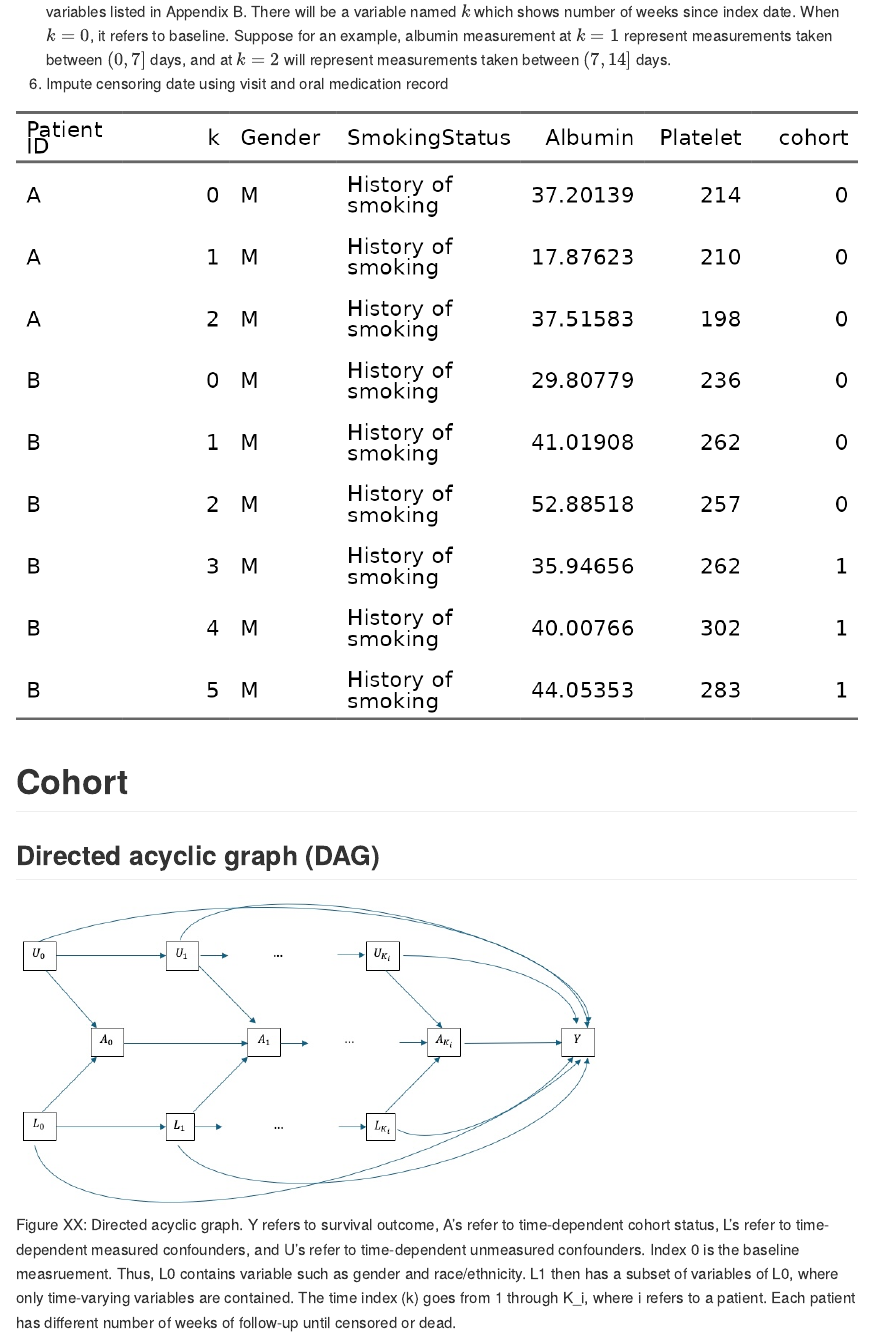
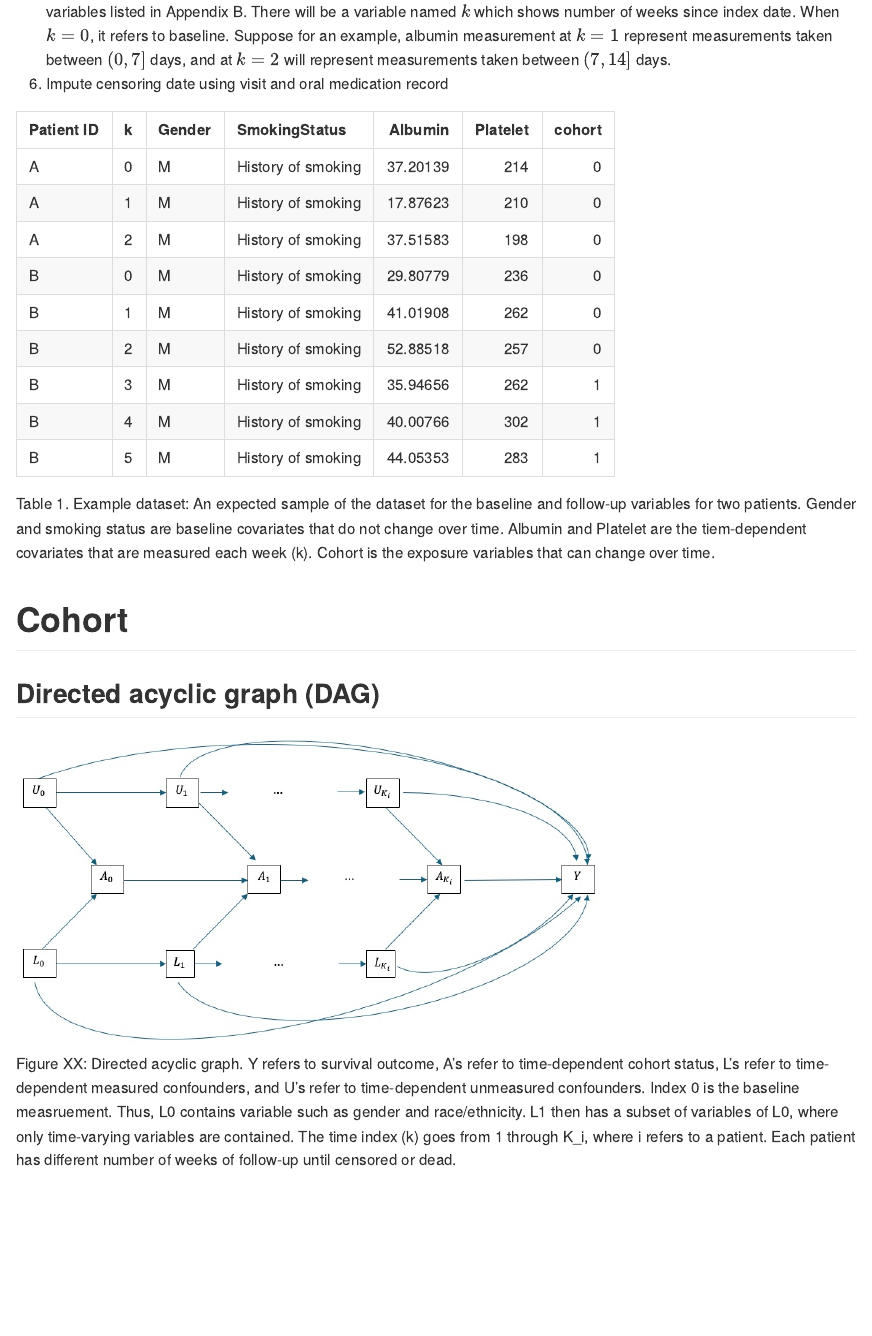
Before and after one commit to hyejung0/wait_for_test_v11, an R Markdown document (SAP/SAP_v1.Rmd): the page in a window 1100 px wide, from 3320 px down. The pictures show the output file SAP/SAP_v1.md that the author committed with the source, drawn offline in the style of GitHub.

Commit message:
change back to kable. Flextable doesn't work.

````diff
--- a/SAP/SAP_v1.Rmd
+++ b/SAP/SAP_v1.Rmd
@@ -162,11 +162,11 @@ replicated_df[7:9,cohort:=1]
 
 setnames(replicated_df,"PatientID","Patient ID")
 
-# knitr::kable(replicated_df,
-#              caption =  "Table 1. Example dataset: An expected sample of the dataset for the baseline and follow-up variables for two patients. Gender and smoking status are baseline covariates that do not change over time. Albumin and Platelet are the tiem-dependent covariates that are measured each week (k). Cohort is the exposure variables that can change over time." )
+knitr::kable(replicated_df,
+             caption =  "Table 1. Example dataset: An expected sample of the dataset for the baseline and follow-up variables for two patients. Gender and smoking status are baseline covariates that do not change over time. Albumin and Platelet are the tiem-dependent covariates that are measured each week (k). Cohort is the exposure variables that can change over time." )
 
-flextable(replicated_df) |>
-  set_caption("Example dataset: An expected sample of the dataset for the baseline and follow-up variables for two patients. Gender and smoking status are baseline covariates that do not change over time. Albumin and Platelet are the tiem-dependent covariates that are measured each week (k). Cohort is the exposure variables that can change over time.")
+# flextable(replicated_df) |>
+#   set_caption("Example dataset: An expected sample of the dataset for the baseline and follow-up variables for two patients. Gender and smoking status are baseline covariates that do not change over time. Albumin and Platelet are the tiem-dependent covariates that are measured each week (k). Cohort is the exposure variables that can change over time.")
 
 
 ```
@@ -180,7 +180,8 @@ flextable(replicated_df) |>
 ## Directed acyclic graph (DAG)
 
 
-```{r fig-DAG,echo=FALSE, out.width='70%',  fig.cap="Figure XX: Directed acyclic graph. Y refers to survival outcome, A's refer to time-dependent cohort status, L's refer to time-dependent measured confounders, and U's refer to time-dependent unmeasured confounders. Index 0 is the baseline measruement. Thus, L0 contains variable such as gender and race/ethnicity. L1 then has a subset of variables of L0, where only time-varying variables are contained. The time index (k) goes from 1 through K_i, where i refers to a patient. Each patient has different number of weeks of follow-up until censored or dead."}
+```{r fig-DAG, out.width='70%',  fig.cap="Figure XX: Directed acyclic graph. Y refers to survival outcome, A's refer to time-dependent cohort status, L's refer to time-dependent measured confounders, and U's refer to time-dependent unmeasured confounders. Index 0 is the baseline measruement. Thus, L0 contains variable such as gender and race/ethnicity. L1 then has a subset of variables of L0, where only time-varying variables are contained. The time index (k) goes from 1 through K_i, where i refers to a patient. Each patient has different number of weeks of follow-up until censored or dead."}
+
 knitr::include_graphics("./image/DAG.jpg")
 
 ```
````
Also changed, not shown: SAP/SAP_v1.md, SAP/SAP_v1.Rmd (10 more changed lines).
